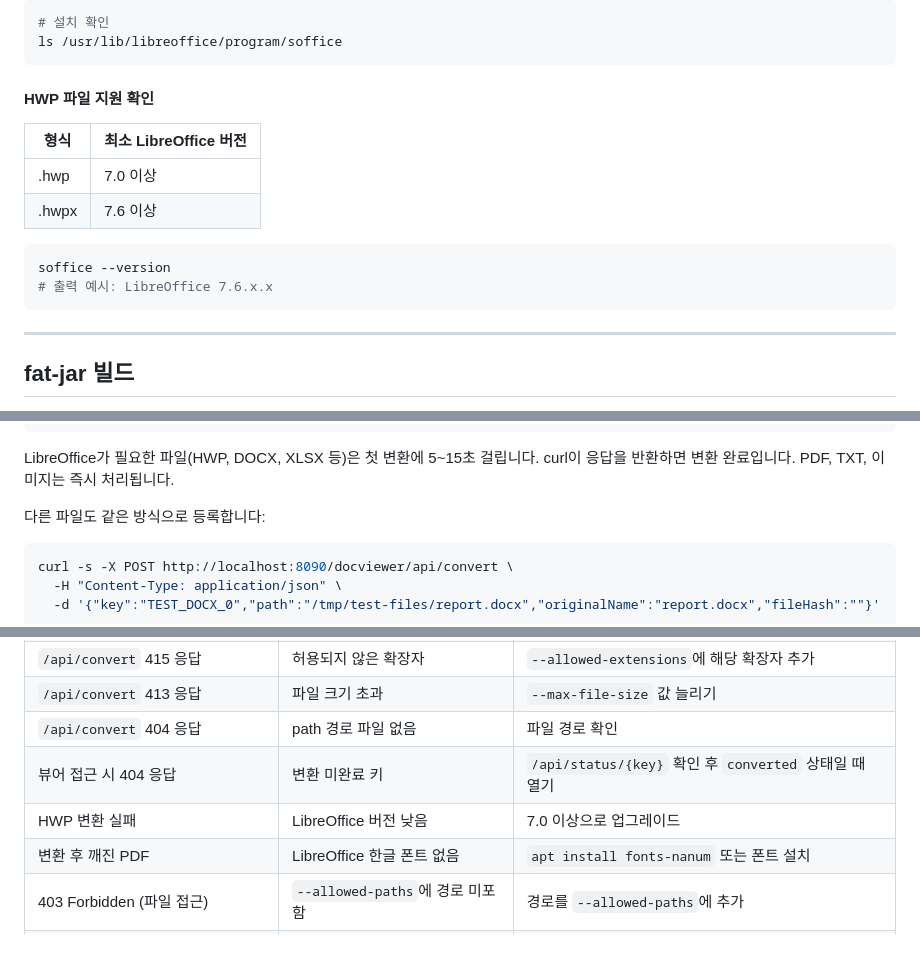
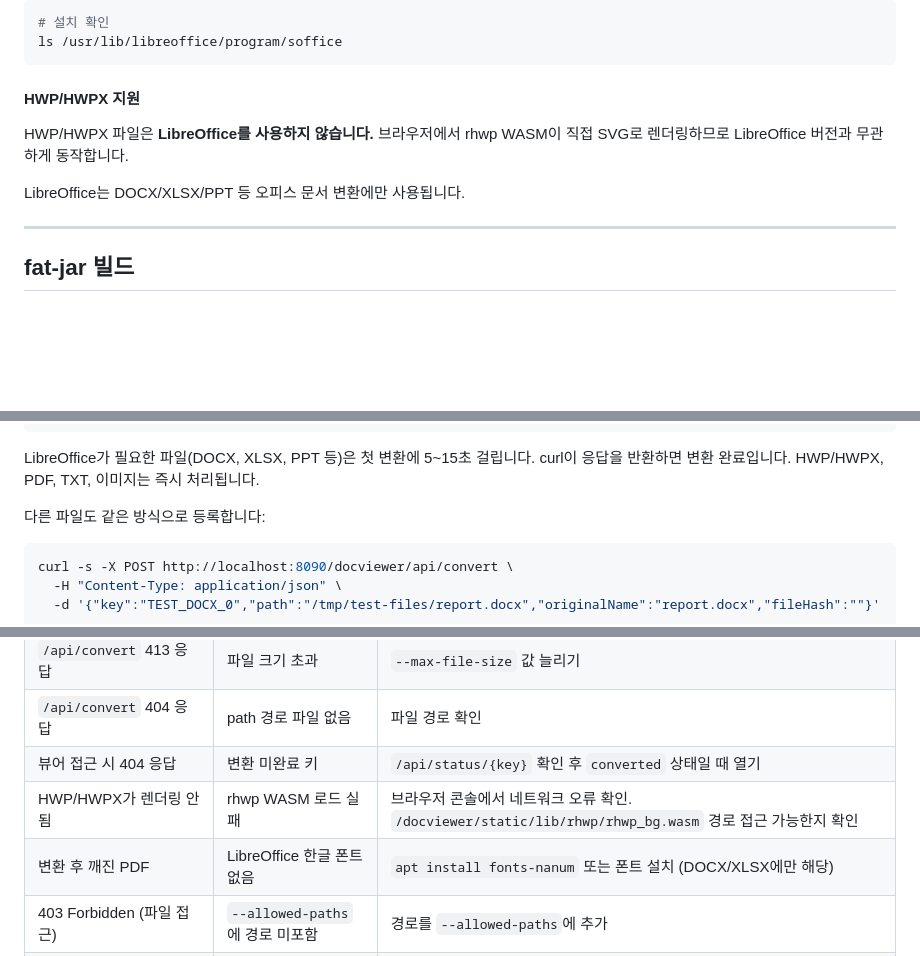
Before and after one commit to yejinzz/doc-viewer, a Markdown page: docs/local-test-guide.md, 3 parts joined by grey strips. GitHub-like rendering; blank space fills up the shorter version.

````diff
--- a/docs/local-test-guide.md
+++ b/docs/local-test-guide.md
@@ -56,17 +56,11 @@ sudo apt install libreoffice
 ls /usr/lib/libreoffice/program/soffice
 ```
 
-#### HWP 파일 지원 확인
+#### HWP/HWPX 지원
 
-| 형식 | 최소 LibreOffice 버전 |
-|------|----------------------|
-| .hwp | 7.0 이상 |
-| .hwpx | 7.6 이상 |
+HWP/HWPX 파일은 **LibreOffice를 사용하지 않습니다.** 브라우저에서 rhwp WASM이 직접 SVG로 렌더링하므로 LibreOffice 버전과 무관하게 동작합니다.
 
-```bash
-soffice --version
-# 출력 예시: LibreOffice 7.6.x.x
-```
+LibreOffice는 DOCX/XLSX/PPT 등 오피스 문서 변환에만 사용됩니다.
 
 ---
 
@@ -148,8 +142,8 @@ curl -s -X POST http://localhost:8090/docviewer/api/convert \
 # 응답: {"status":"ok","key":"TEST_HWP_0"}
 ```
 
-LibreOffice가 필요한 파일(HWP, DOCX, XLSX 등)은 첫 변환에 5~15초 걸립니다.
-curl이 응답을 반환하면 변환 완료입니다. PDF, TXT, 이미지는 즉시 처리됩니다.
+LibreOffice가 필요한 파일(DOCX, XLSX, PPT 등)은 첫 변환에 5~15초 걸립니다.
+curl이 응답을 반환하면 변환 완료입니다. HWP/HWPX, PDF, TXT, 이미지는 즉시 처리됩니다.
 
 다른 파일도 같은 방식으로 등록합니다:
 
@@ -271,8 +265,8 @@ JSP에서 `DocViewer.open()` 버튼 클릭 동작 자체를 확인하고 싶을
 | `/api/convert` 413 응답 | 파일 크기 초과 | `--max-file-size` 값 늘리기 |
 | `/api/convert` 404 응답 | path 경로 파일 없음 | 파일 경로 확인 |
 | 뷰어 접근 시 404 응답 | 변환 미완료 키 | `/api/status/{key}` 확인 후 `converted` 상태일 때 열기 |
-| HWP 변환 실패 | LibreOffice 버전 낮음 | 7.0 이상으로 업그레이드 |
-| 변환 후 깨진 PDF | LibreOffice 한글 폰트 없음 | `apt install fonts-nanum` 또는 폰트 설치 |
+| HWP/HWPX가 렌더링 안 됨 | rhwp WASM 로드 실패 | 브라우저 콘솔에서 네트워크 오류 확인. `/docviewer/static/lib/rhwp/rhwp_bg.wasm` 경로 접근 가능한지 확인 |
+| 변환 후 깨진 PDF | LibreOffice 한글 폰트 없음 | `apt install fonts-nanum` 또는 폰트 설치 (DOCX/XLSX에만 해당) |
 | 403 Forbidden (파일 접근) | `--allowed-paths`에 경로 미포함 | 경로를 `--allowed-paths`에 추가 |
 | `Address already in use` | 포트 충돌 | `--port=8091` 등 다른 포트 사용 |
 | 페이지 로딩만 되고 안 열림 | LibreOffice 데몬 초기화 대기 | `/api/status`로 변환 완료 확인 후 재시도 |
````
Also changed, not shown: docs/integration-guide.md (+5 -4 lines), docs/project-setup.md (+16 -6 lines).
